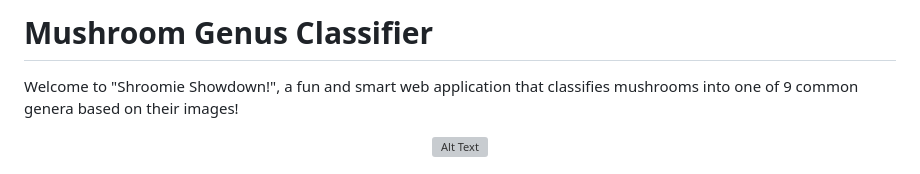
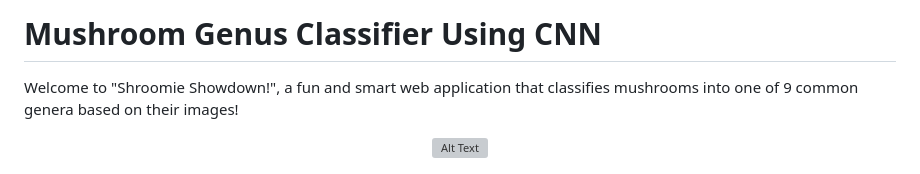
Before and after one commit to oceanite/mushroom-recognition, a Markdown page: README.md, the part around the change. Drawn GitHub-style; grey boxes are pictures that could not be loaded.

```diff
--- a/README.md
+++ b/README.md
@@ -1,4 +1,4 @@
-# Mushroom Genus Classifier
+# Mushroom Genus Classifier Using CNN
 Welcome to "Shroomie Showdown!", a fun and smart web application that classifies mushrooms into one of 9 common genera based on their images!
 
 <div align="center">
```
